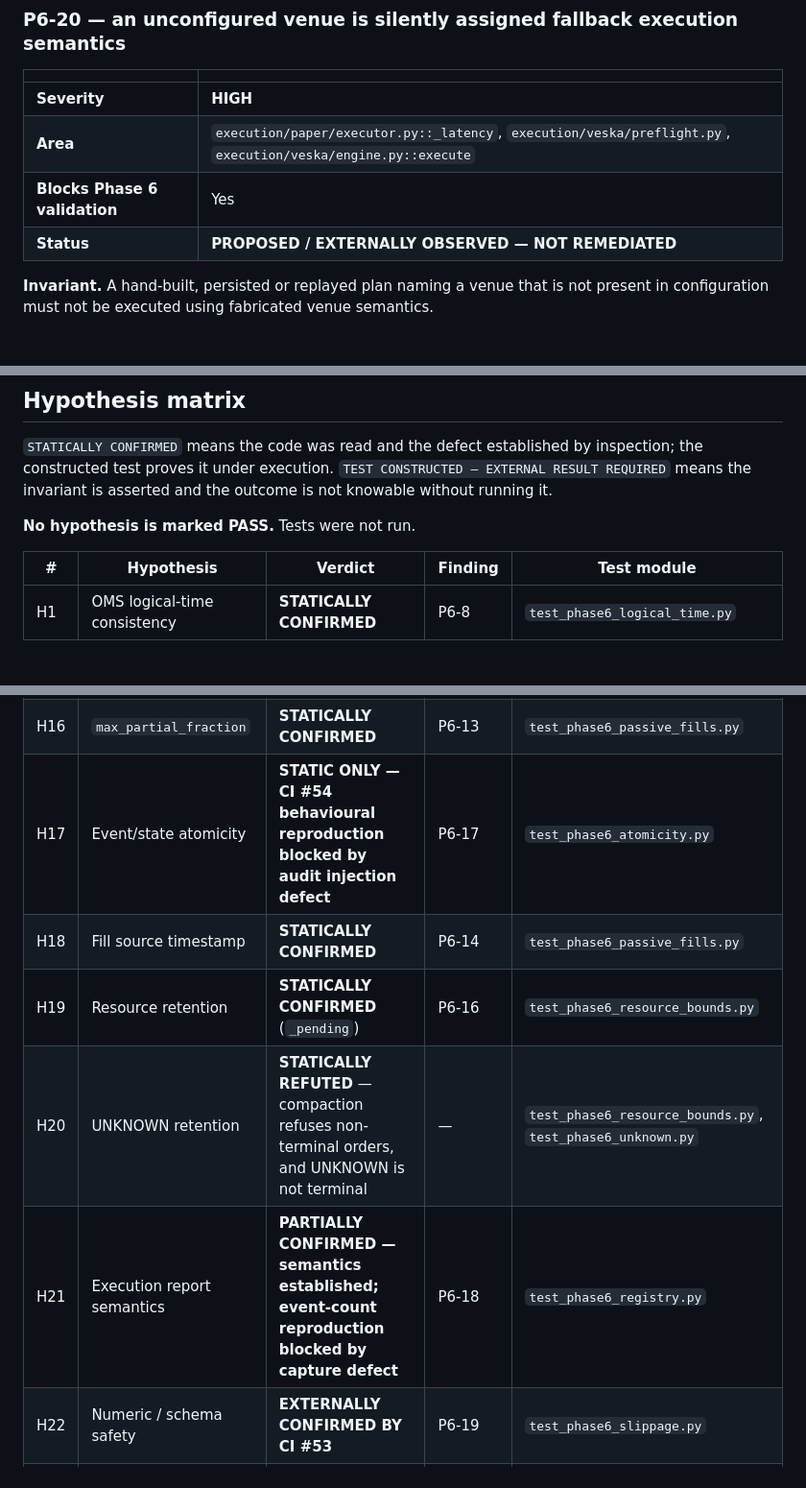
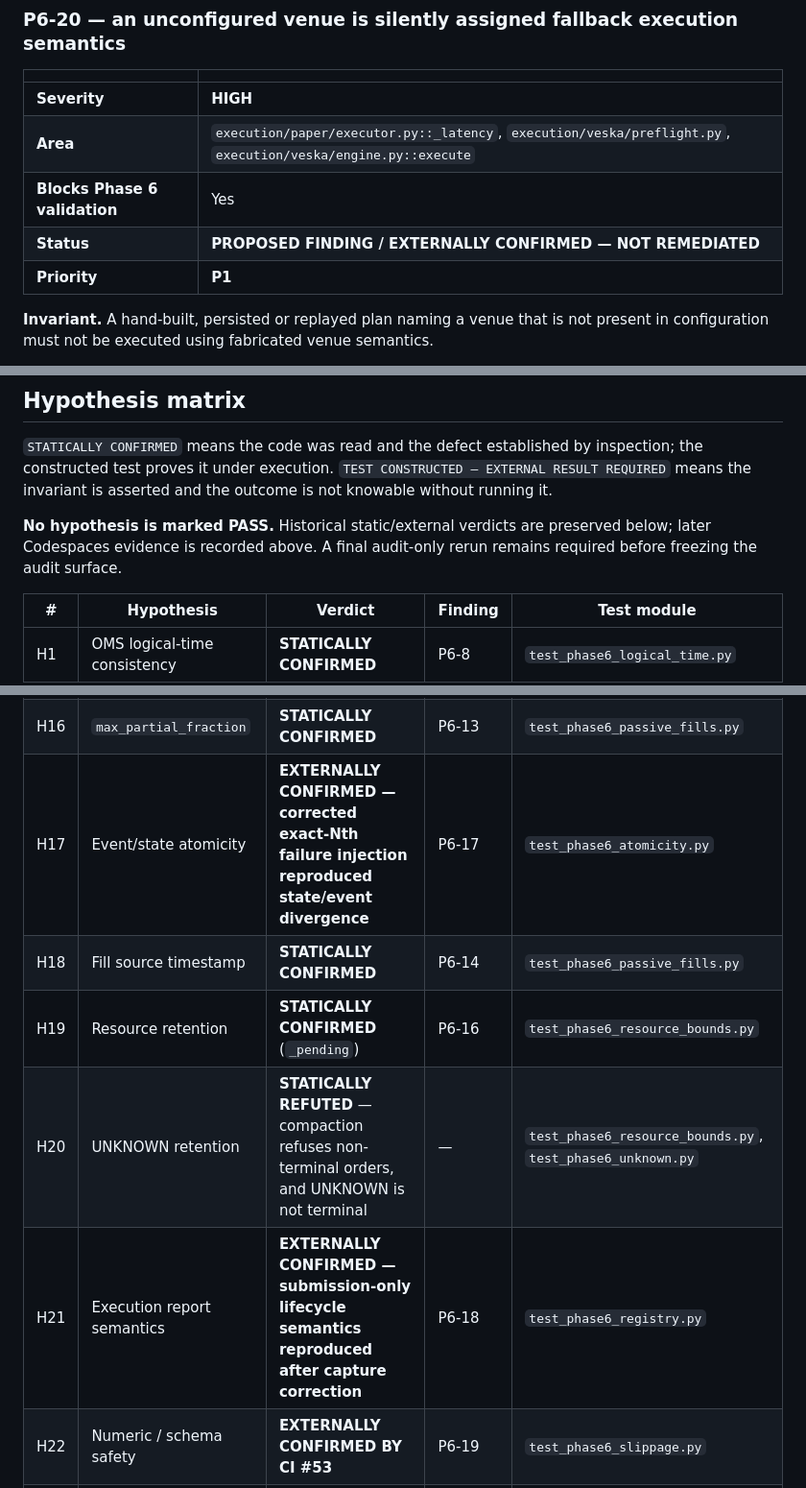
Before and after one commit to godthefather1952/octopush, a Markdown page: docs/phase6-veska-validation-audit.md, 3 parts joined by grey strips. Shown at 96% size. Rendered like a GitHub page; blank space fills up the shorter version.

```diff
--- a/docs/phase6-veska-validation-audit.md
+++ b/docs/phase6-veska-validation-audit.md
@@ -963,7 +1028,8 @@ execution-domain Pydantic models in a later production-remediation pass.
 | **Severity** | **HIGH** |
 | **Area** | `execution/paper/executor.py::_latency`, `execution/veska/preflight.py`, `execution/veska/engine.py::execute` |
 | **Blocks Phase 6 validation** | Yes |
-| **Status** | **PROPOSED / EXTERNALLY OBSERVED — NOT REMEDIATED** |
+| **Status** | **PROPOSED FINDING / EXTERNALLY CONFIRMED — NOT REMEDIATED** |
+| **Priority** | **P1** |
 
 **Invariant.** A hand-built, persisted or replayed plan naming a venue that is
 not present in configuration must not be executed using fabricated venue
@@ -1003,7 +1069,7 @@ inspection; the constructed test proves it under execution.
 `TEST CONSTRUCTED — EXTERNAL RESULT REQUIRED` means the invariant is asserted
 and the outcome is not knowable without running it.
 
-**No hypothesis is marked PASS.** Tests were not run.
+**No hypothesis is marked PASS.** Historical static/external verdicts are preserved below; later Codespaces evidence is recorded above. A final audit-only rerun remains required before freezing the audit surface.
 
 | # | Hypothesis | Verdict | Finding | Test module |
 | --- | --- | --- | --- | --- |
@@ -1023,11 +1089,11 @@ and the outcome is not knowable without running it.
 | H14 | Latency double counting | **INCONCLUSIVE** — classification requested | P6-15 | `test_phase6_slippage.py` |
 | H15 | Passive trade-flow accrual | **STATICALLY CONFIRMED** | P6-12 | `test_phase6_passive_fills.py` |
 | H16 | `max_partial_fraction` | **STATICALLY CONFIRMED** | P6-13 | `test_phase6_passive_fills.py` |
-| H17 | Event/state atomicity | **STATIC ONLY — CI #54 behavioural reproduction blocked by audit injection defect** | P6-17 | `test_phase6_atomicity.py` |
+| H17 | Event/state atomicity | **EXTERNALLY CONFIRMED — corrected exact-Nth failure injection reproduced state/event divergence** | P6-17 | `test_phase6_atomicity.py` |
 | H18 | Fill source timestamp | **STATICALLY CONFIRMED** | P6-14 | `test_phase6_passive_fills.py` |
 | H19 | Resource retention | **STATICALLY CONFIRMED** (`_pending`) | P6-16 | `test_phase6_resource_bounds.py` |
 | H20 | UNKNOWN retention | **STATICALLY REFUTED** — compaction refuses non-terminal orders, and UNKNOWN is not terminal | — | `test_phase6_resource_bounds.py`, `test_phase6_unknown.py` |
-| H21 | Execution report semantics | **PARTIALLY CONFIRMED — semantics established; event-count reproduction blocked by capture defect** | P6-18 | `test_phase6_registry.py` |
+| H21 | Execution report semantics | **EXTERNALLY CONFIRMED — submission-only lifecycle semantics reproduced after capture correction** | P6-18 | `test_phase6_registry.py` |
 | H22 | Numeric / schema safety | **EXTERNALLY CONFIRMED BY CI #53** | P6-19 | `test_phase6_slippage.py` |
 | H23 | Unknown venue | **PARTIAL — router path refuted; hand-built/replayed path externally confirmed** | P6-20 | `test_phase6_planning.py` |
 | H24 | Same-timestamp precedence | TEST CONSTRUCTED — EXTERNAL RESULT REQUIRED (behaviour pinned, not judged) | — | `test_phase6_cancel.py` |
```
Also changed, not shown: other parts of docs/phase6-veska-validation-audit.md (+88 -20 lines).
